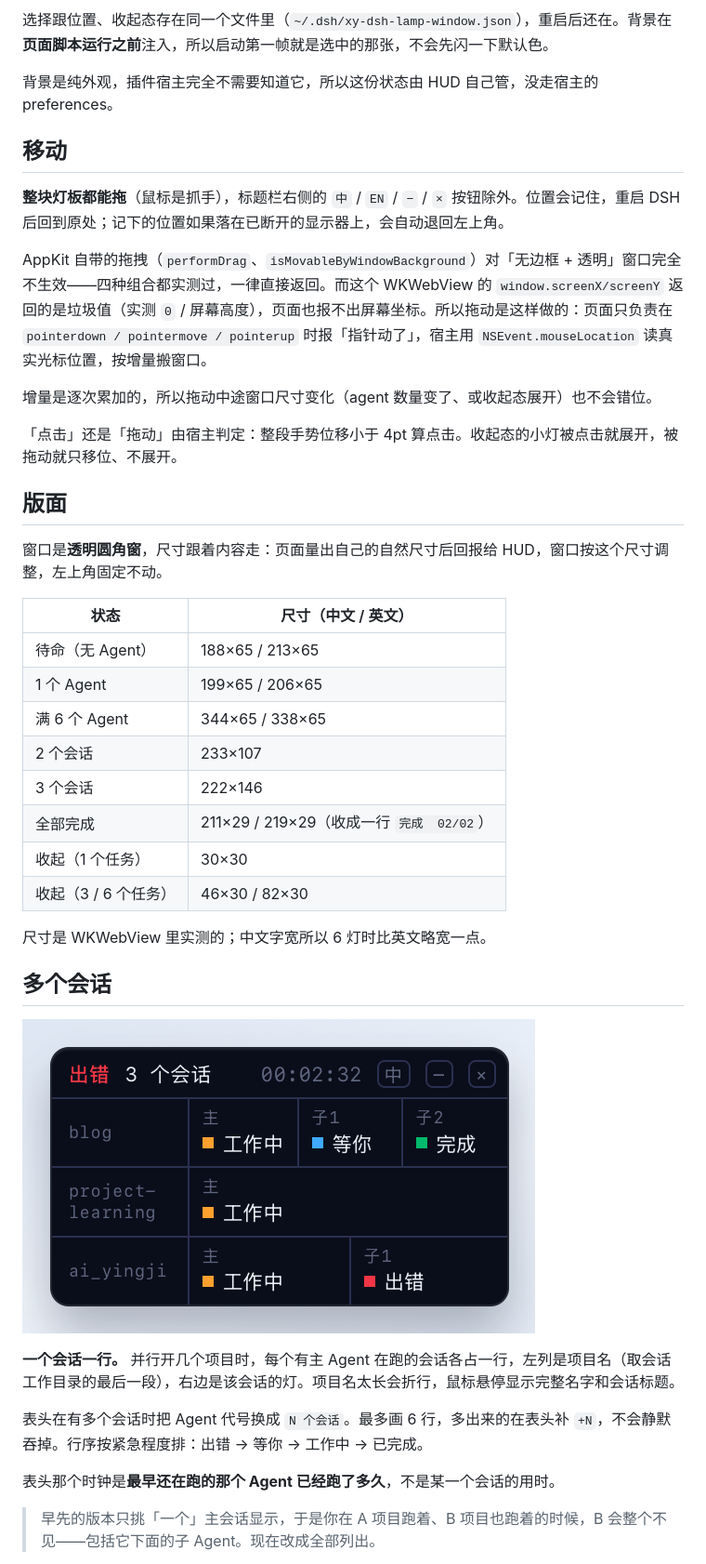
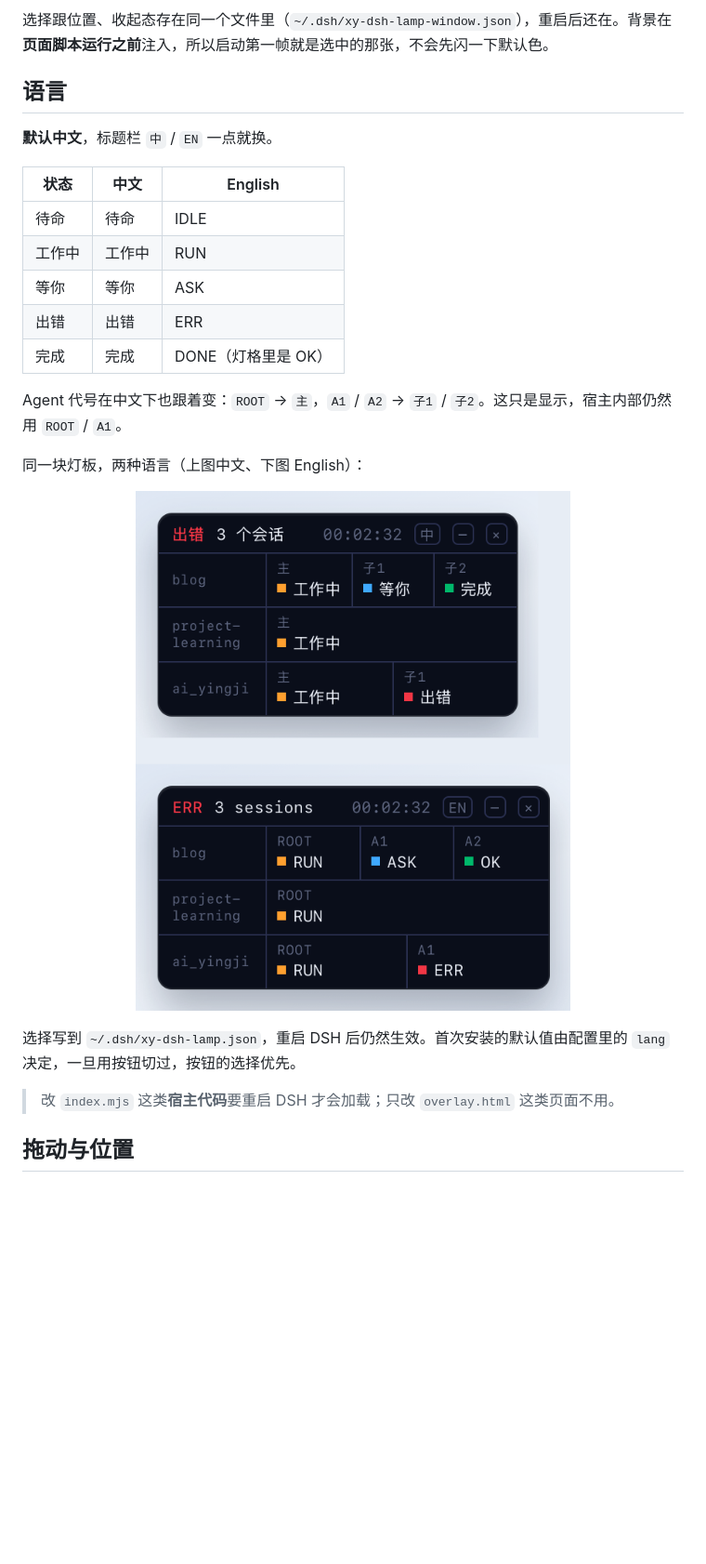
Before and after one commit to Xinyuan-Gao/xy-dsh, a Markdown page: xy-dsh-lamp/README.md, the part around one of its changes. Shown at 93% size. GitHub-like rendering; blank space fills up the shorter version.

```diff
--- a/xy-dsh-lamp/README.md
+++ b/xy-dsh-lamp/README.md
@@ -48,44 +88,27 @@ Agent 代号在中文下也会跟着变：`ROOT` → `主`，`A1` / `A2` → `
 
 选择跟位置、收起态存在同一个文件里（`~/.dsh/xy-dsh-lamp-window.json`），重启后还在。背景在**页面脚本运行之前**注入，所以启动第一帧就是选中的那张，不会先闪一下默认色。
 
-背景是纯外观，插件宿主完全不需要知道它，所以这份状态由 HUD 自己管，没走宿主的 preferences。
+## 语言
 
-## 移动
+**默认中文**，标题栏 `中` / `EN` 一点就换。
 
-**整块灯板都能拖**（鼠标是抓手），标题栏右侧的 `中` / `EN` / `−` / `×` 按钮除外。位置会记住，重启 DSH 后回到原处；记下的位置如果落在已断开的显示器上，会自动退回左上角。
+| 状态 | 中文 | English |
+|---|---|---|
+| 待命 | 待命 | IDLE |
+| 工作中 | 工作中 | RUN |
+| 等你 | 等你 | ASK |
+| 出错 | 出错 | ERR |
+| 完成 | 完成 | DONE（灯格里是 OK） |
 
-AppKit 自带的拖拽（`performDrag`、`isMovableByWindowBackground`）对「无边框 + 透明」窗口完全不生效——四种组合都实测过，一律直接返回。而这个 WKWebView 的 `window.screenX/screenY` 返回的是垃圾值（实测 `0` / 屏幕高度），页面也报不出屏幕坐标。所以拖动是这样做的：页面只负责在 `pointerdown / pointermove / pointerup` 时报「指针动了」，宿主用 `NSEvent.mouseLocation` 读真实光标位置，按增量搬窗口。
+Agent 代号在中文下也跟着变：`ROOT` → `主`，`A1` / `A2` → `子1` / `子2`。这只是显示，宿主内部仍然用 `ROOT` / `A1`。
 
-增量是逐次累加的，所以拖动中途窗口尺寸变化（agent 数量变了、或收起态展开）也不会错位。
+同一块灯板，两种语言（上图中文、下图 English）：
 
-「点击」还是「拖动」由宿主判定：整段手势位移小于 4pt 算点击。收起态的小灯被点击就展开，被拖动就只移位、不展开。
+<p align="center"><img src="../docs/lamp-lang.png" alt="中英对照"></p>
 
-## 版面
+选择写到 `~/.dsh/xy-dsh-lamp.json`，重启 DSH 后仍然生效。首次安装的默认值由配置里的 `lang` 决定，一旦用按钮切过，按钮的选择优先。
 
-窗口是**透明圆角窗**，尺寸跟着内容走：页面量出自己的自然尺寸后回报给 HUD，窗口按这个尺寸调整，左上角固定不动。
+> 改 `index.mjs` 这类**宿主代码**要重启 DSH 才会加载；只改 `overlay.html` 这类页面不用。
 
-| 状态 | 尺寸（中文 / 英文） |
-|---|---|
-| 待命（无 Agent） | 188×65 / 213×65 |
-| 1 个 Agent | 199×65 / 206×65 |
-| 满 6 个 Agent | 344×65 / 338×65 |
-| 2 个会话 | 233×107 |
-| 3 个会话 | 222×146 |
-| 全部完成 | 211×29 / 219×29（收成一行 `完成  02/02`） |
-| 收起（1 个任务） | 30×30 |
-| 收起（3 / 6 个任务） | 46×30 / 82×30 |
+## 拖动与位置
 
-尺寸是 WKWebView 里实测的；中文字宽所以 6 灯时比英文略宽一点。
-
-## 多个会话
-
-![三个项目并行](../docs/lamp-sessions.png)
-
-**一个会话一行。** 并行开几个项目时，每个有主 Agent 在跑的会话各占一行，左列是项目名（取会话工作目录的最后一段），右边是该会话的灯。项目名太长会折行，鼠标悬停显示完整名字和会话标题。
-
-表头在有多个会话时把 Agent 代号换成 `N 个会话`。最多画 6 行，多出来的在表头补 `+N`，不会静默吞掉。行序按紧急程度排：出错 → 等你 → 工作中 → 已完成。
-
-表头那个时钟是**最早还在跑的那个 Agent 已经跑了多久**，不是某一个会话的用时。
-
-> 早先的版本只挑「一个」主会话显示，于是你在 A 项目跑着、B 项目也跑着的时候，B 会整个不见——包括它下面的子 Agent。现在改成全部列出。
-
```
Also changed, not shown: other parts of xy-dsh-lamp/README.md (+140 -73 lines), README.md (+54 -22 lines), xy-dsh-context/README.md (+39 -20 lines), docs/lamp-intro.gif, 2 other files.
